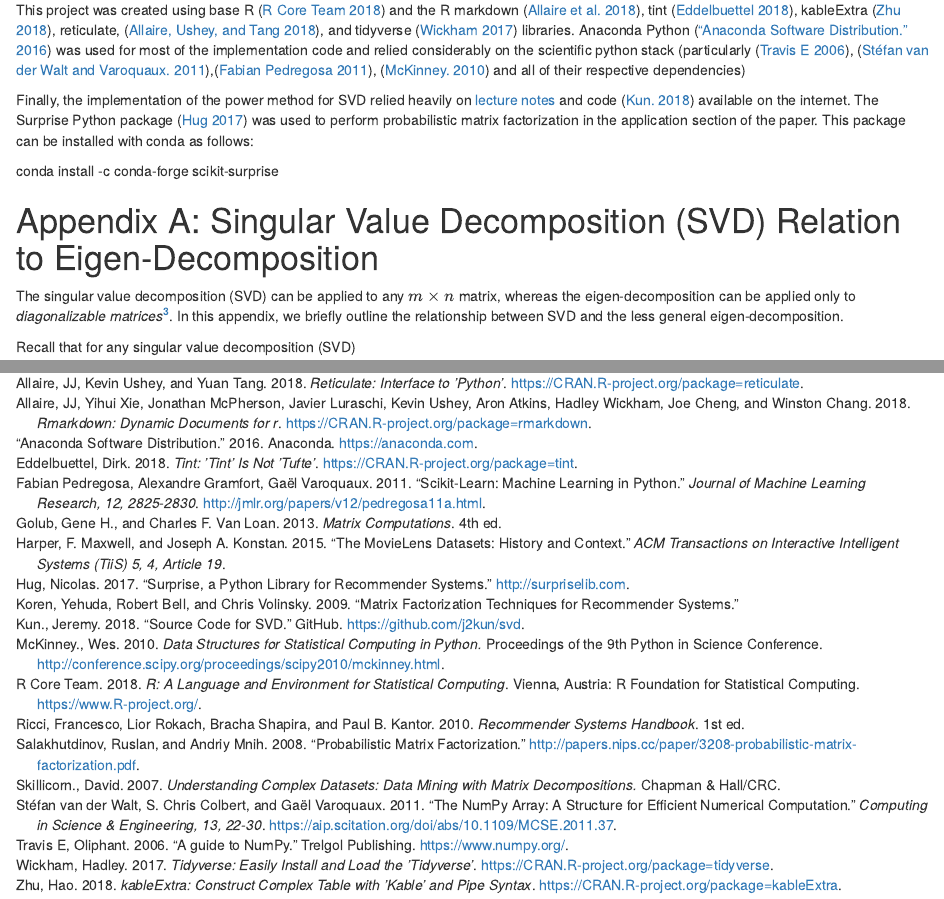
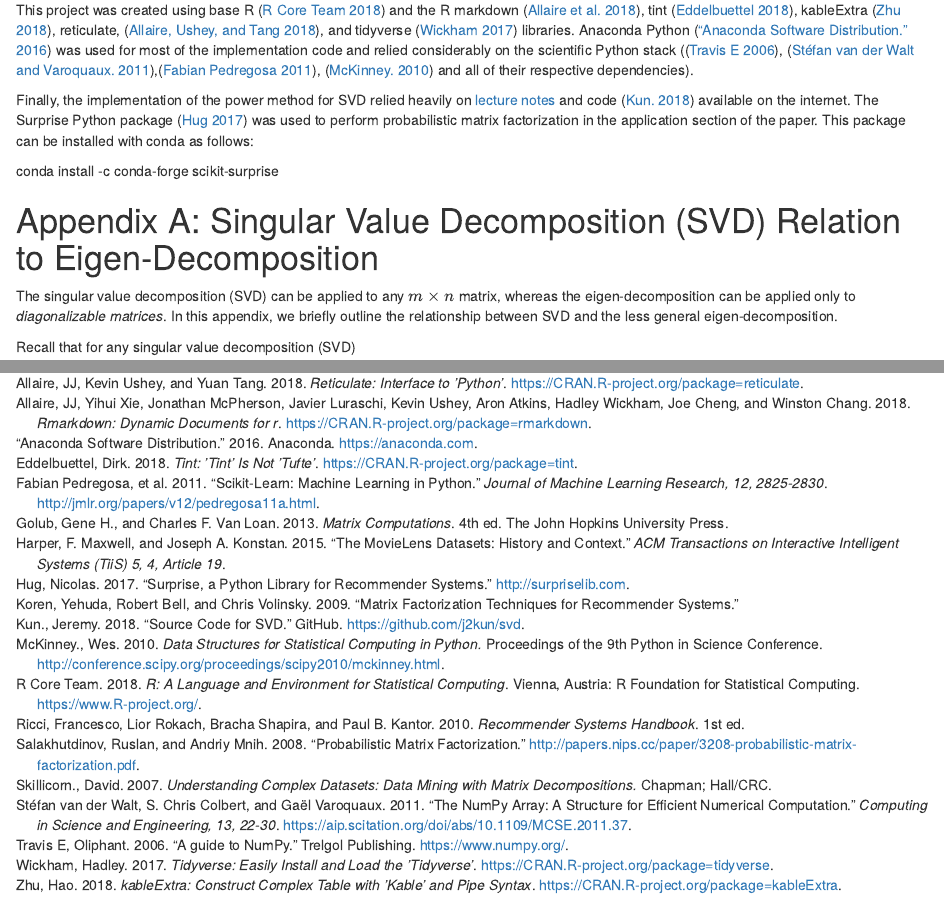
Before and after one commit to dnokes/DATA_612, an R Markdown document (Project_3/DerekNokes_DATA_612_Project_3.Rmd): the page in a window 1100 px wide, from 15870 px down, and a second part further down, joined at a grey line. Rendered offline with R 4.5, knitr and Pandoc, with nearby package versions; drawn as R Markdown's standard HTML page in place of the format the file asks for; some code elsewhere in the file could not run offline.

Commit message:
final version

```diff
--- a/Project_3/DerekNokes_DATA_612_Project_3.Rmd
+++ b/Project_3/DerekNokes_DATA_612_Project_3.Rmd
@@ -895,7 +895,7 @@ Although we have not delved into measures beyond the root mean squared error to
 
 # Software
 
-This project was created using base R [@R-base] and the R markdown [@R-rmarkdown], tint [@R-tint], kableExtra [@R-kableExtra], reticulate, [@R-reticulate], and tidyverse [@R-tidyverse] libraries. Anaconda Python [@Anaconda] was used for most of the implementation code and relied considerably on the scientific python stack (particularly [@numpy-2006], [@numpy-2011],[@sklearn-2011], [@pandas-2010] and all of their respective dependencies)
+This project was created using base R [@R-base] and the R markdown [@R-rmarkdown], tint [@R-tint], kableExtra [@R-kableExtra], reticulate, [@R-reticulate], and tidyverse [@R-tidyverse] libraries. Anaconda Python [@Anaconda] was used for most of the implementation code and relied considerably on the scientific Python stack ([@numpy-2006], [@numpy-2011],[@sklearn-2011], [@pandas-2010] and all of their respective dependencies).
 
 Finally, the implementation of the power method for SVD relied heavily on [lecture notes](http://www.cs.yale.edu/homes/el327/datamining2013aFiles/07_singular_value_decomposition.pdf) and code [@j2kunSVD] available on the internet. The Surprise Python package [@Python-Surprise] was used to perform probabilistic matrix factorization in the application section of the paper. This package can be installed with conda as follows:
 
@@ -914,7 +914,7 @@ knitr::write_bib(packagesUsed, file = 'skeleton.bib')
 
 # Appendix A: Singular Value Decomposition (SVD) Relation to Eigen-Decomposition
 
-The singular value decomposition (SVD) can be applied to any $m \times n$ matrix, whereas the eigen-decomposition can be applied only to *diagonalizable matrices*^[A diagonalizable matrix is one where blaw blaw]. In this appendix, we briefly outline the relationship between SVD and the less general eigen-decomposition.
+The singular value decomposition (SVD) can be applied to any $m \times n$ matrix, whereas the eigen-decomposition can be applied only to *diagonalizable matrices*. In this appendix, we briefly outline the relationship between SVD and the less general eigen-decomposition.
 
 Recall that for any singular value decomposition (SVD)
 
--- a/Project_3/skeleton.bib
+++ b/Project_3/skeleton.bib
@@ -119,7 +119,7 @@ author = {Travis E, Oliphant.},
  url = {https://www.numpy.org/},
 }
 @article{sklearn-2011,
- author = {Fabian Pedregosa, Gaël Varoquaux, Alexandre Gramfort, Vincent Michel, Bertrand Thirion, Olivier Grisel, Mathieu Blondel, Peter Prettenhofer, Ron Weiss, Vincent Dubourg, Jake Vanderplas, Alexandre Passos, David Cournapeau, Matthieu Brucher, Matthieu Perrot, Édouard Duchesnay.},
+ author = {Fabian Pedregosa, et al.},
  title = {Scikit-learn: Machine Learning in Python.},
  year = {2011},
  journal = {Journal of Machine Learning Research, 12, 2825-2830},
@@ -129,19 +129,19 @@ author = {Travis E, Oliphant.},
  author = {Stéfan van der Walt, S. Chris Colbert and Gaël Varoquaux.},
  title = {The NumPy Array: A Structure for Efficient Numerical Computation.},
  year = {2011},
- journal = {Computing in Science & Engineering, 13, 22-30},
+ journal = {Computing in Science and Engineering, 13, 22-30},
  url = {https://aip.scitation.org/doi/abs/10.1109/MCSE.2011.37},
 }
 @book{Skillicorn-2007,
  author = {David Skillicorn.},
  title = {Understanding Complex Datasets: Data Mining with Matrix Decompositions.},
  year = {2007},
- publisher = {Chapman & Hall/CRC},
+ publisher = {Chapman and Hall/CRC},
 }
 @book{GolubAndLoan-2013,
  author = {Gene H. Golub and Charles F. Van Loan.},
  title = {Matrix Computations},
  year = {2013},
  edition = {4th},
- publisher = {},
+ publisher = {The John Hopkins University Press.},
 }
```
Also changed, not shown: Project_3/DerekNokes_DATA_612_Project_3.pdf, Project_3/DerekNokes_DATA_612_Project_3.Rmd (6 more changed lines).
